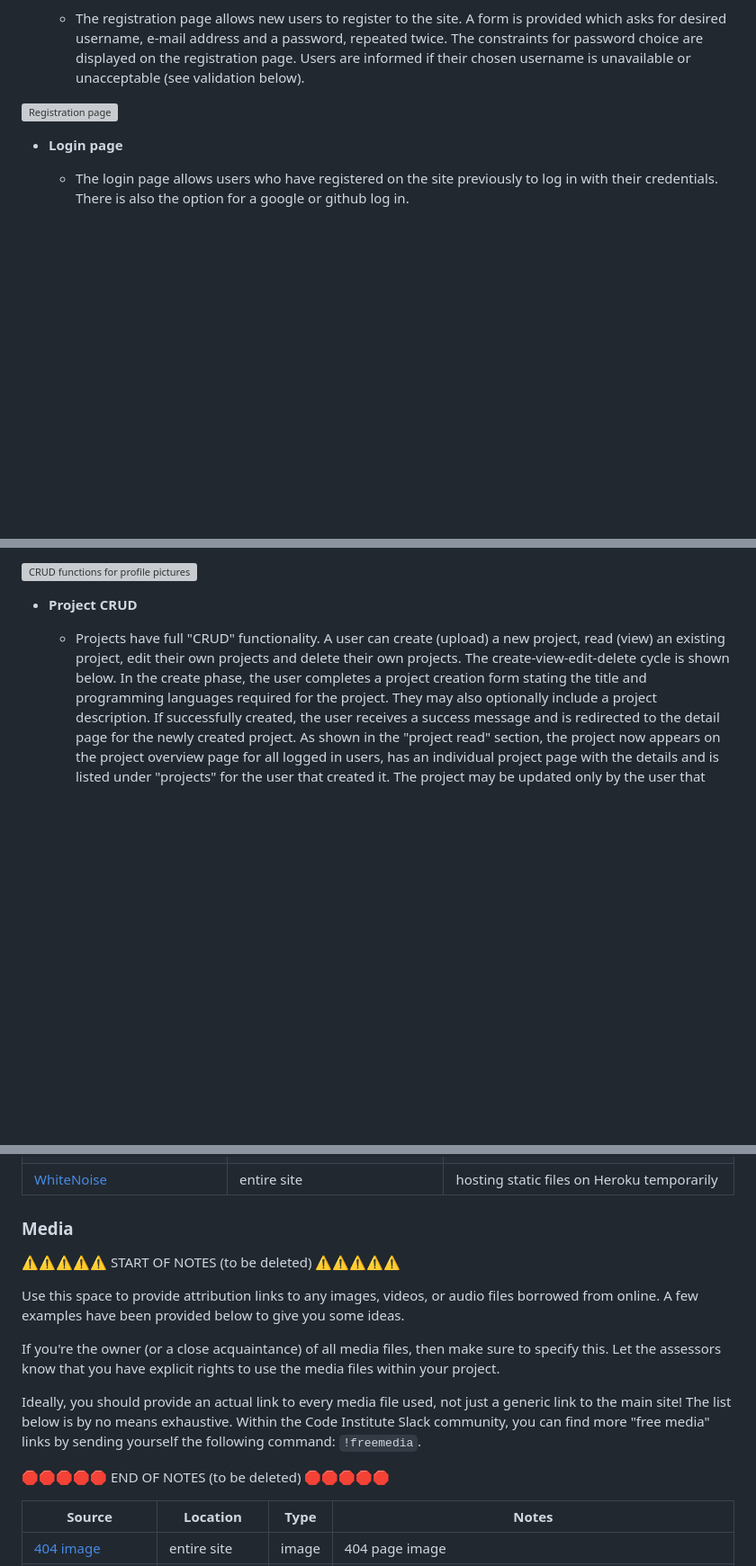
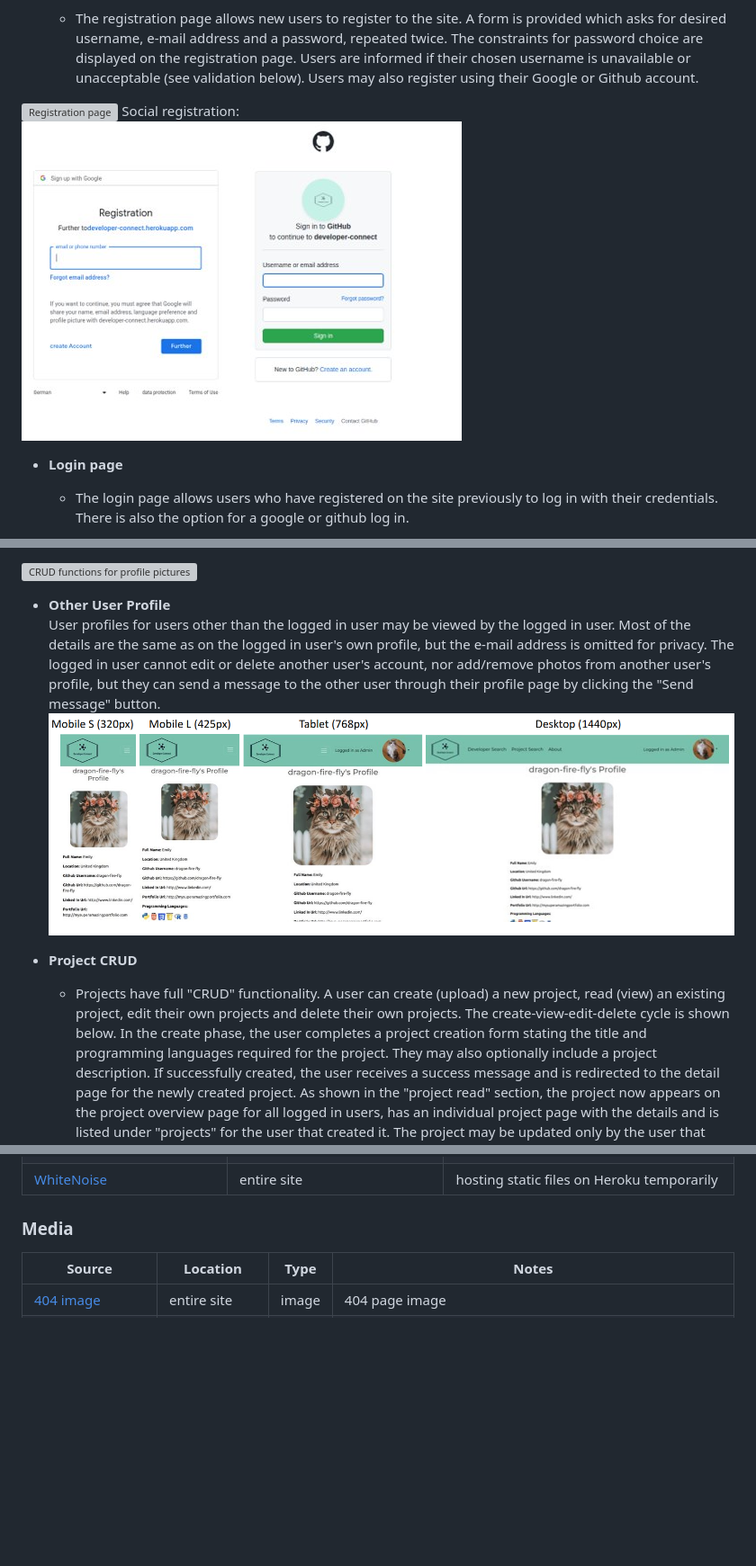
Before and after one commit to dragon-fire-fly/developer_matcher, a Markdown page: README.md, 3 parts joined by grey strips. Shown: that part at 90% size. Drawn GitHub-style; pictures changed too: documentation/features/individual-profile.png (added), documentation/features/social_signins.png (added); blank space fills up the shorter version; grey boxes are pictures that could not be loaded.

Commit message:
DOCS: Add user story testing & add missed features

```diff
--- a/README.md
+++ b/README.md
@@ -152,8 +152,11 @@ Navbar(user logged in)
 - **Registration page**
 
     - The registration page allows new users to register to the site. A form is provided which asks for desired username, e-mail address and a password, repeated twice. The constraints for password choice are displayed on the registration page. Users are informed if their chosen username is unavailable or unacceptable (see validation below).
+    Users may also register using their Google or Github account.
 
 ![Registration page](documentation/features/register-page.png)
+Social registration:
+![Social sign ons](documentation/features/social_signins.png)
 
 - **Login page**
 
@@ -208,6 +213,11 @@ Navbar(user logged in)
     - User profile pictures have partial "CRUD" functionality. A user can create (upload) a new image, read (view) an uploaded picture and delete a picture. The create-view-delete cycle is shown below. When deleting a profile picture, the user is prompted to confirm that they really want to delete the chosen picture with a pop-up modal to prevent accidental deletion. Messages are shown when upload and deletion functions successfully complete.
 
 ![CRUD functions for profile pictures](documentation/features/crud-profile-pic.png)
+
+
+- **Other User Profile**
+    User profiles for users other than the logged in user may be viewed by the logged in user. Most of the details are the same as on the logged in user's own profile, but the e-mail address is omitted for privacy. The logged in user cannot edit or delete another user's account, nor add/remove photos from another user's profile, but they can send a message to the other user through their profile page by clicking the "Send message" button.
+![Individual profile of another user](documentation/features/individual-profile.png)
 
 
 - **Project CRUD**
@@ -689,21 +699,6 @@ You can fork this repository by using the following steps:
 | [WhiteNoise](http://whitenoise.evans.io) | entire site | hosting static files on Heroku temporarily |
 
 ### Media
-
-⚠️⚠️⚠️⚠️⚠️ START OF NOTES (to be deleted) ⚠️⚠️⚠️⚠️⚠️
-
-Use this space to provide attribution links to any images, videos, or audio files borrowed from online.
-A few examples have been provided below to give you some ideas.
-
-If you're the owner (or a close acquaintance) of all media files, then make sure to specify this.
-Let the assessors know that you have explicit rights to use the media files within your project.
-
-Ideally, you should provide an actual link to every media file used, not just a generic link to the main site!
-The list below is by no means exhaustive. Within the Code Institute Slack community, you can find more "free media" links
-by sending yourself the following command: `!freemedia`.
-
-🛑🛑🛑🛑🛑 END OF NOTES (to be deleted) 🛑🛑🛑🛑🛑
-
 | Source | Location | Type | Notes |
 | --- | --- | --- | --- |
 | [404 image](https://www.freepik.com/free-vector/two-people-connecting-plug-socket-man-woman-pulling-cords-with-outlet-plug-flat-illustration_12291325.htm#query=cartoon%20connected%20plug&position=2&from_view=search&track=robertav1)| entire site | image | 404 page image |
```
Also changed, not shown: other parts of README.md (+7 -11 lines), TESTING.md (+3 -19 lines), 1 other file.
